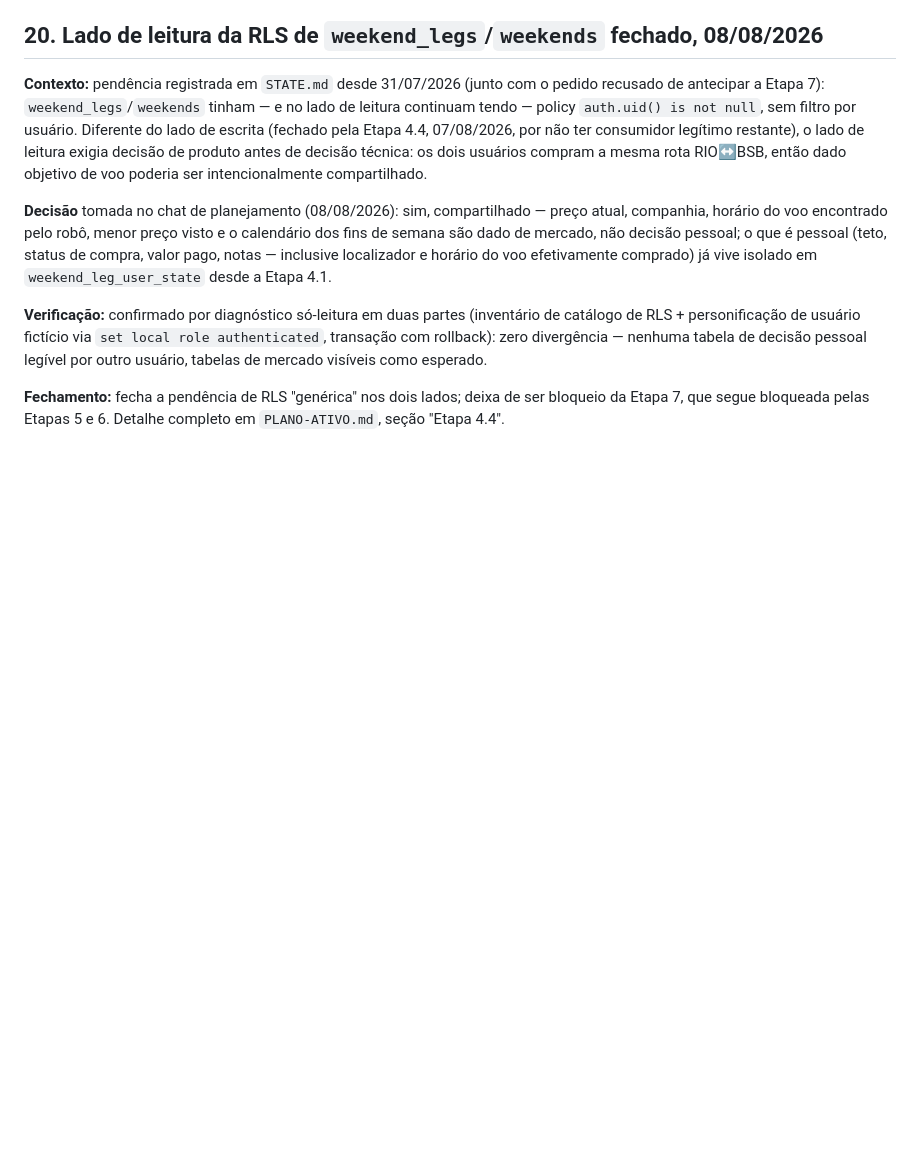
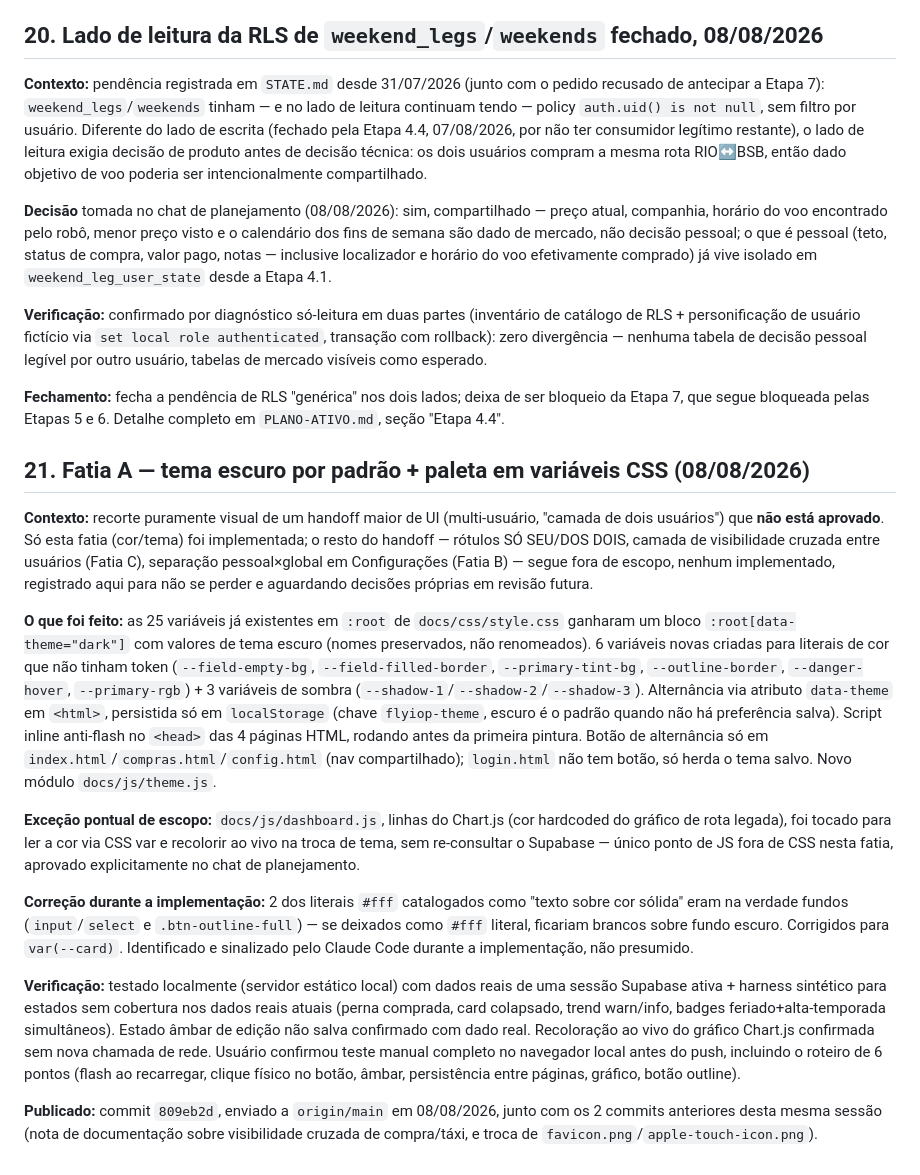
Before and after one commit to Eltoneap/flyiop, a Markdown page: HISTORICO.md, the part around the change. GitHub-like rendering; blank space fills up the shorter version.

```diff
--- a/HISTORICO.md
+++ b/HISTORICO.md
@@ -331,3 +331,17 @@ Itens (a) e (b) do "Diagnóstico: caminho de alerta de perna" (`PLANO-ATIVO.md`,
 **Verificação:** confirmado por diagnóstico só-leitura em duas partes (inventário de catálogo de RLS + personificação de usuário fictício via `set local role authenticated`, transação com rollback): zero divergência — nenhuma tabela de decisão pessoal legível por outro usuário, tabelas de mercado visíveis como esperado.
 
 **Fechamento:** fecha a pendência de RLS "genérica" nos dois lados; deixa de ser bloqueio da Etapa 7, que segue bloqueada pelas Etapas 5 e 6. Detalhe completo em `PLANO-ATIVO.md`, seção "Etapa 4.4".
+
+## 21. Fatia A — tema escuro por padrão + paleta em variáveis CSS (08/08/2026)
+
+**Contexto:** recorte puramente visual de um handoff maior de UI (multi-usuário, "camada de dois usuários") que **não está aprovado**. Só esta fatia (cor/tema) foi implementada; o resto do handoff — rótulos SÓ SEU/DOS DOIS, camada de visibilidade cruzada entre usuários (Fatia C), separação pessoal×global em Configurações (Fatia B) — segue fora de escopo, nenhum implementado, registrado aqui para não se perder e aguardando decisões próprias em revisão futura.
+
+**O que foi feito:** as 25 variáveis já existentes em `:root` de `docs/css/style.css` ganharam um bloco `:root[data-theme="dark"]` com valores de tema escuro (nomes preservados, não renomeados). 6 variáveis novas criadas para literais de cor que não tinham token (`--field-empty-bg`, `--field-filled-border`, `--primary-tint-bg`, `--outline-border`, `--danger-hover`, `--primary-rgb`) + 3 variáveis de sombra (`--shadow-1`/`--shadow-2`/`--shadow-3`). Alternância via atributo `data-theme` em `<html>`, persistida só em `localStorage` (chave `flyiop-theme`, escuro é o padrão quando não há preferência salva). Script inline anti-flash no `<head>` das 4 páginas HTML, rodando antes da primeira pintura. Botão de alternância só em `index.html`/`compras.html`/`config.html` (nav compartilhado); `login.html` não tem botão, só herda o tema salvo. Novo módulo `docs/js/theme.js`.
+
+**Exceção pontual de escopo:** `docs/js/dashboard.js`, linhas do Chart.js (cor hardcoded do gráfico de rota legada), foi tocado para ler a cor via CSS var e recolorir ao vivo na troca de tema, sem re-consultar o Supabase — único ponto de JS fora de CSS nesta fatia, aprovado explicitamente no chat de planejamento.
+
+**Correção durante a implementação:** 2 dos literais `#fff` catalogados como "texto sobre cor sólida" eram na verdade fundos (`input`/`select` e `.btn-outline-full`) — se deixados como `#fff` literal, ficariam brancos sobre fundo escuro. Corrigidos para `var(--card)`. Identificado e sinalizado pelo Claude Code durante a implementação, não presumido.
+
+**Verificação:** testado localmente (servidor estático local) com dados reais de uma sessão Supabase ativa + harness sintético para estados sem cobertura nos dados reais atuais (perna comprada, card colapsado, trend warn/info, badges feriado+alta-temporada simultâneos). Estado âmbar de edição não salva confirmado com dado real. Recoloração ao vivo do gráfico Chart.js confirmada sem nova chamada de rede. Usuário confirmou teste manual completo no navegador local antes do push, incluindo o roteiro de 6 pontos (flash ao recarregar, clique físico no botão, âmbar, persistência entre páginas, gráfico, botão outline).
+
+**Publicado:** commit `809eb2d`, enviado a `origin/main` em 08/08/2026, junto com os 2 commits anteriores desta mesma sessão (nota de documentação sobre visibilidade cruzada de compra/táxi, e troca de `favicon.png`/`apple-touch-icon.png`).
```
Also changed, not shown: STATE.md (+26 -2 lines).
